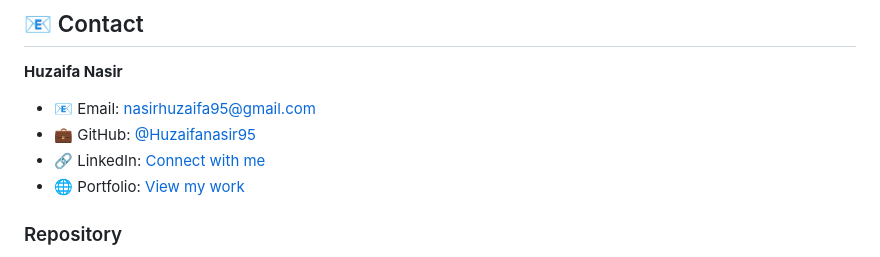
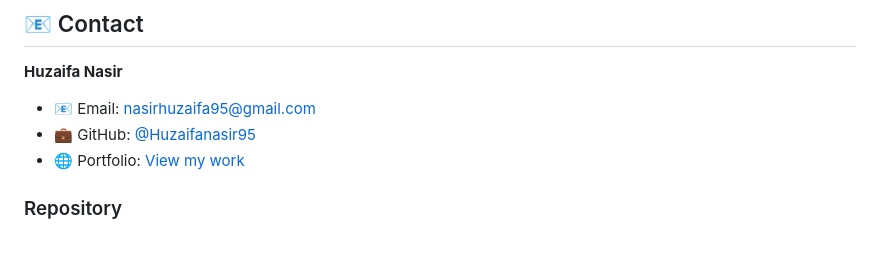
Before and after one commit to Huzaifanasir95/RealTime-Sign-Language-Translator, a Markdown page: README.md, the part around one of its changes. GitHub-like rendering.

```diff
--- a/README.md
+++ b/README.md
@@ -767,7 +767,6 @@ copies or substantial portions of the Software.
 
 - 📧 Email: [nasirhuzaifa95@gmail.com](mailto:nasirhuzaifa95@gmail.com)
 - 💼 GitHub: [@Huzaifanasir95](https://github.com/Huzaifanasir95)
-- 🔗 LinkedIn: [Connect with me](www.linkedin.com/in/huzaifa-nasir-)
 - 🌐 Portfolio: [View my work](https://huzaifa-nasir-portfolio.vercel.app)
 
 ### Repository
```
Also changed, not shown: other parts of README.md (+4 -4 lines).
